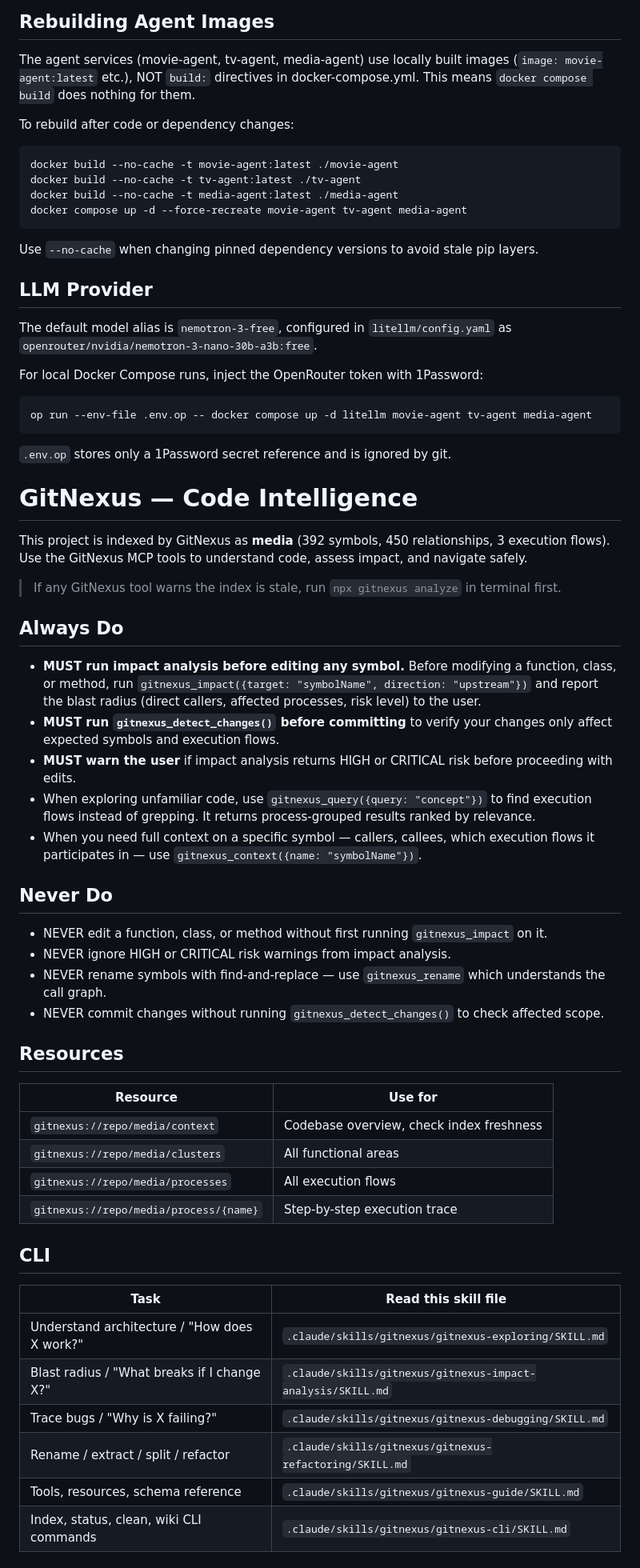
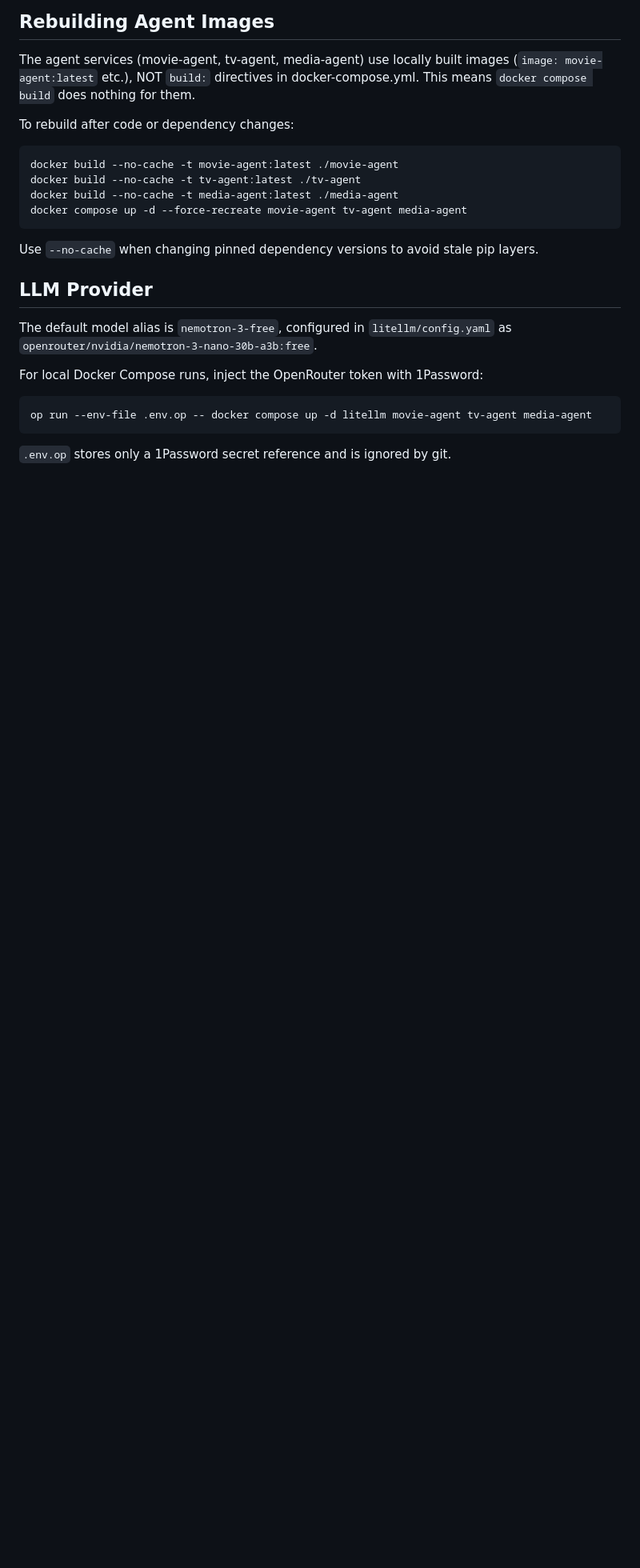
Before and after one commit to papabarsi/agent_plex, a Markdown page: CLAUDE.md, the part around one of its changes. Shown at 80% size. GitHub-like rendering; blank space fills up the shorter version.

````diff
--- a/CLAUDE.md
+++ b/CLAUDE.md
@@ -141,47 +102,3 @@ op run --env-file .env.op -- docker compose up -d litellm movie-agent tv-agent m
 ```
 
 `.env.op` stores only a 1Password secret reference and is ignored by git.
-
-<!-- gitnexus:start -->
-# GitNexus — Code Intelligence
-
-This project is indexed by GitNexus as **media** (392 symbols, 450 relationships, 3 execution flows). Use the GitNexus MCP tools to understand code, assess impact, and navigate safely.
-
-> If any GitNexus tool warns the index is stale, run `npx gitnexus analyze` in terminal first.
-
-## Always Do
-
-- **MUST run impact analysis before editing any symbol.** Before modifying a function, class, or method, run `gitnexus_impact({target: "symbolName", direction: "upstream"})` and report the blast radius (direct callers, affected processes, risk level) to the user.
-- **MUST run `gitnexus_detect_changes()` before committing** to verify your changes only affect expected symbols and execution flows.
-- **MUST warn the user** if impact analysis returns HIGH or CRITICAL risk before proceeding with edits.
-- When exploring unfamiliar code, use `gitnexus_query({query: "concept"})` to find execution flows instead of grepping. It returns process-grouped results ranked by relevance.
-- When you need full context on a specific symbol — callers, callees, which execution flows it participates in — use `gitnexus_context({name: "symbolName"})`.
-
-## Never Do
-
-- NEVER edit a function, class, or method without first running `gitnexus_impact` on it.
-- NEVER ignore HIGH or CRITICAL risk warnings from impact analysis.
-- NEVER rename symbols with find-and-replace — use `gitnexus_rename` which understands the call graph.
-- NEVER commit changes without running `gitnexus_detect_changes()` to check affected scope.
-
-## Resources
-
-| Resource | Use for |
-|----------|---------|
-| `gitnexus://repo/media/context` | Codebase overview, check index freshness |
-| `gitnexus://repo/media/clusters` | All functional areas |
-| `gitnexus://repo/media/processes` | All execution flows |
-| `gitnexus://repo/media/process/{name}` | Step-by-step execution trace |
-
-## CLI
-
-| Task | Read this skill file |
-|------|---------------------|
-| Understand architecture / "How does X work?" | `.claude/skills/gitnexus/gitnexus-exploring/SKILL.md` |
-| Blast radius / "What breaks if I change X?" | `.claude/skills/gitnexus/gitnexus-impact-analysis/SKILL.md` |
-| Trace bugs / "Why is X failing?" | `.claude/skills/gitnexus/gitnexus-debugging/SKILL.md` |
-| Rename / extract / split / refactor | `.claude/skills/gitnexus/gitnexus-refactoring/SKILL.md` |
-| Tools, resources, schema reference | `.claude/skills/gitnexus/gitnexus-guide/SKILL.md` |
-| Index, status, clean, wiki CLI commands | `.claude/skills/gitnexus/gitnexus-cli/SKILL.md` |
-
-<!-- gitnexus:end -->
````
Also changed, not shown: other parts of CLAUDE.md (+15 -54 lines).
